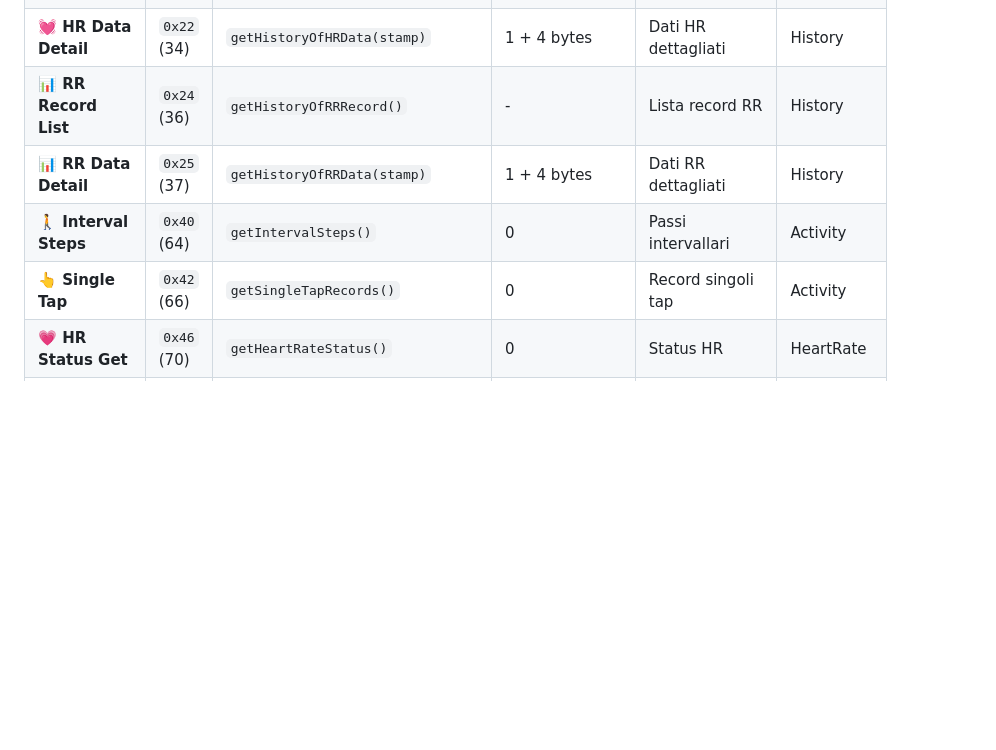
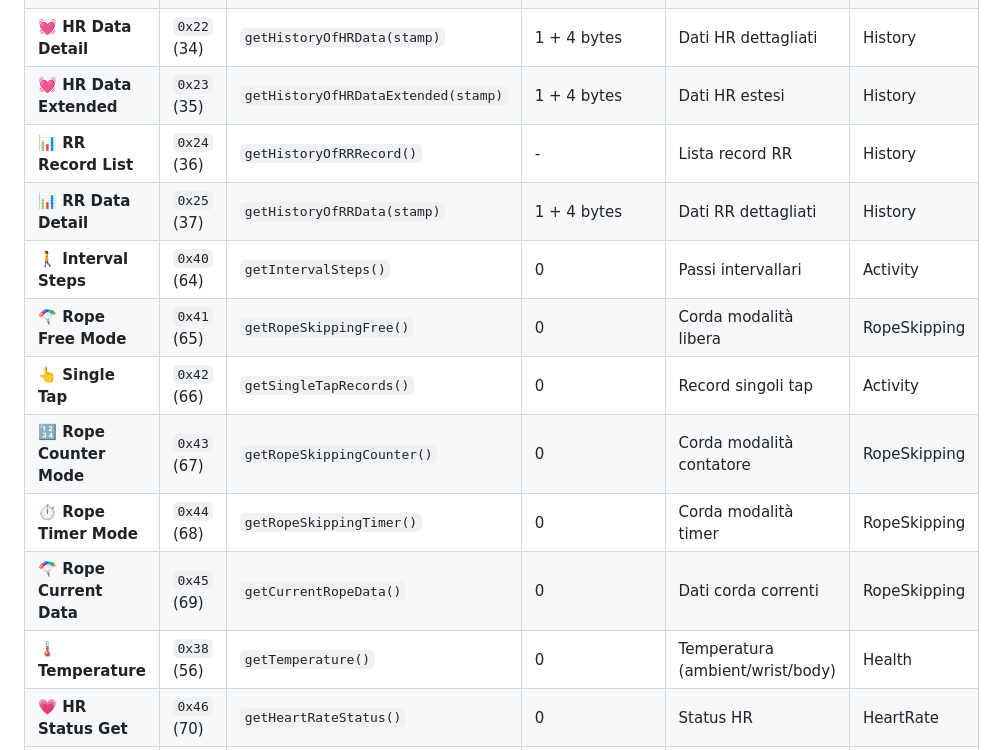
Before and after one commit to paoloartasensi/cl837, a Markdown page: SDK/MY_REVERSE_CL387.md, the part around the change. Drawn GitHub-style; blank space fills up the shorter version.

Commit message:
feat: Add extended HR data commands and rope skipping modes to documentation

```diff
--- a/SDK/MY_REVERSE_CL387.md
+++ b/SDK/MY_REVERSE_CL387.md
@@ -133,10 +133,16 @@ private void sendCommand(final byte cmd, final int... values) {
 | **😴 Sleep History** | `0x05` | `getHistoryOfSleep()` | 2 | Storia del sonno | History |
 | **💓 HR Record List** | `0x21` (33) | `getHistoryOfHRRecord()` | 0 | Lista record HR | History |
 | **💓 HR Data Detail** | `0x22` (34) | `getHistoryOfHRData(stamp)` | 1 + 4 bytes | Dati HR dettagliati | History |
+| **💓 HR Data Extended** | `0x23` (35) | `getHistoryOfHRDataExtended(stamp)` | 1 + 4 bytes | Dati HR estesi | History |
 | **📊 RR Record List** | `0x24` (36) | `getHistoryOfRRRecord()` | - | Lista record RR | History |
 | **📊 RR Data Detail** | `0x25` (37) | `getHistoryOfRRData(stamp)` | 1 + 4 bytes | Dati RR dettagliati | History |
 | **🚶 Interval Steps** | `0x40` (64) | `getIntervalSteps()` | 0 | Passi intervallari | Activity |
+| **🪂 Rope Free Mode** | `0x41` (65) | `getRopeSkippingFree()` | 0 | Corda modalità libera | RopeSkipping |
 | **👆 Single Tap** | `0x42` (66) | `getSingleTapRecords()` | 0 | Record singoli tap | Activity |
+| **🔢 Rope Counter Mode** | `0x43` (67) | `getRopeSkippingCounter()` | 0 | Corda modalità contatore | RopeSkipping |
+| **⏱️ Rope Timer Mode** | `0x44` (68) | `getRopeSkippingTimer()` | 0 | Corda modalità timer | RopeSkipping |
+| **🪂 Rope Current Data** | `0x45` (69) | `getCurrentRopeData()` | 0 | Dati corda correnti | RopeSkipping |
+| **🌡️ Temperature** | `0x38` (56) | `getTemperature()` | 0 | Temperatura (ambient/wrist/body) | Health |
 | **💗 HR Status Get** | `0x46` (70) | `getHeartRateStatus()` | 0 | Status HR | HeartRate |
 | **💗 HR Status Set** | `0x46` (70) | `setHeartRateStatus(...)` | 1,min,max,goal | Imposta limiti HR | HeartRate |
 | **📝 Single Record** | `0x49` (73) | `getHistoryOfSingleRecord(stamp)` | 4 bytes | Record singolo | History |
```
